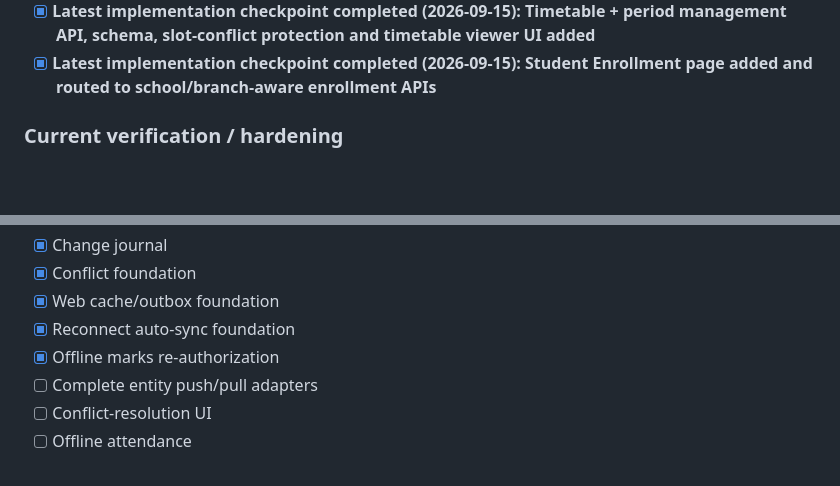
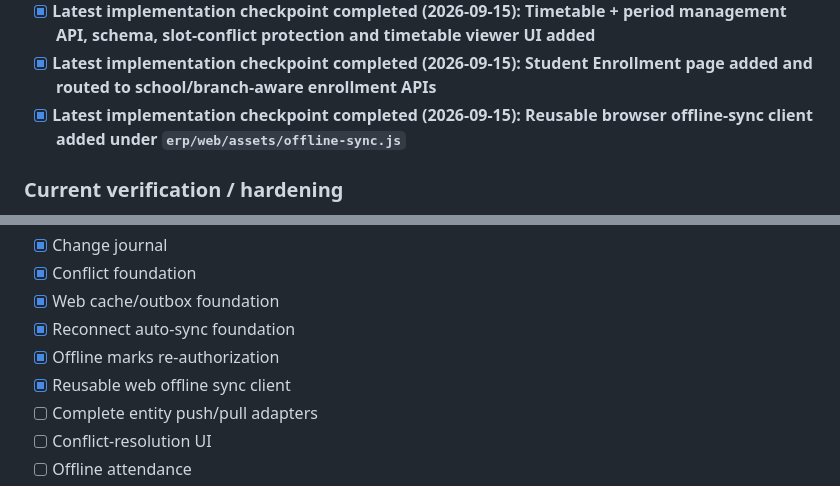
Before and after one commit to anvimitra/Anvi-Mitra-ERP, a Markdown page: README.md, 2 parts joined by grey strips. Rendered like a GitHub page; blank space fills up the shorter version.

Commit message:
Mark offline sync client checkpoint

```diff
--- a/README.md
+++ b/README.md
@@ -41,6 +41,7 @@ Multi-school, multi-branch School ERP with Web + Flutter mobile clients, central
 - [x] **Latest implementation checkpoint completed (2026-09-15): Teacher Permission Management page added and routed to assignment API**
 - [x] **Latest implementation checkpoint completed (2026-09-15): Timetable + period management API, schema, slot-conflict protection and timetable viewer UI added**
 - [x] **Latest implementation checkpoint completed (2026-09-15): Student Enrollment page added and routed to school/branch-aware enrollment APIs**
+- [x] **Latest implementation checkpoint completed (2026-09-15): Reusable browser offline-sync client added under `erp/web/assets/offline-sync.js`**
 
 ### Current verification / hardening
 - [~] Clean PostgreSQL migration run against an empty database
@@ -278,6 +279,7 @@ Implementation is marked [x] when the code foundation/UI/harness is present. Int
 - [x] Web cache/outbox foundation
 - [x] Reconnect auto-sync foundation
 - [x] Offline marks re-authorization
+- [x] Reusable web offline sync client
 - [ ] Complete entity push/pull adapters
 - [ ] Conflict-resolution UI
 - [ ] Offline attendance
```
